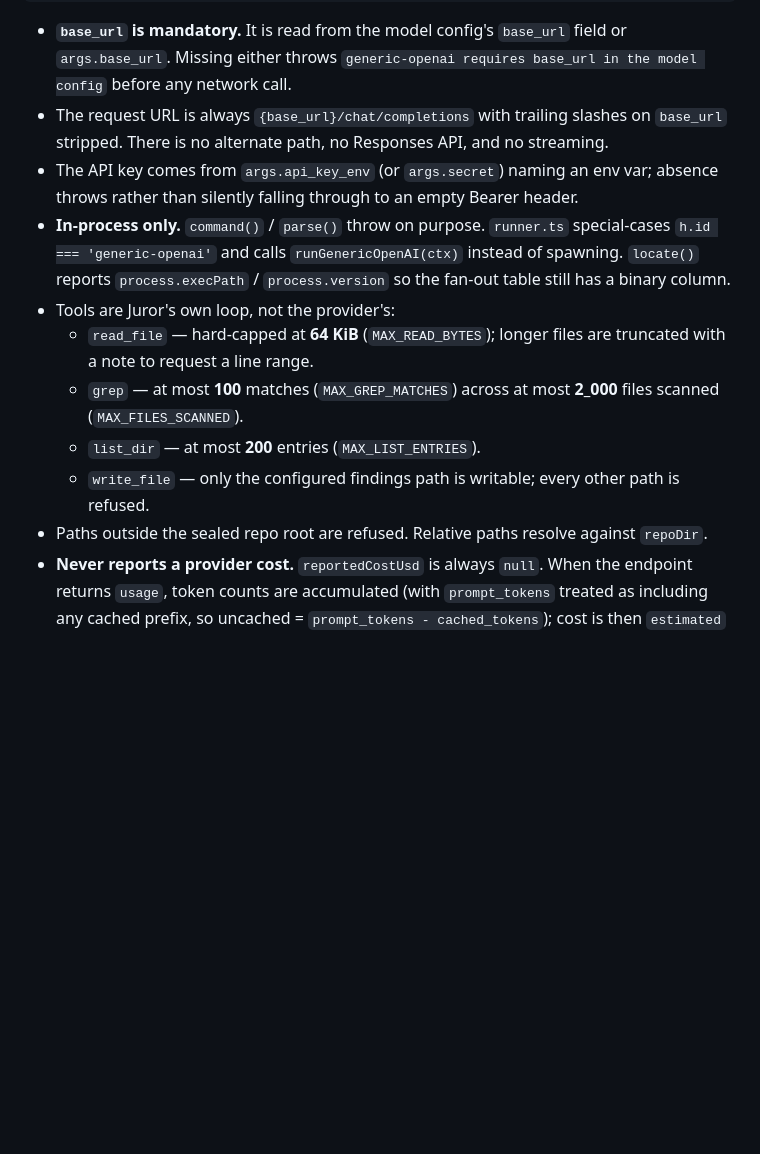
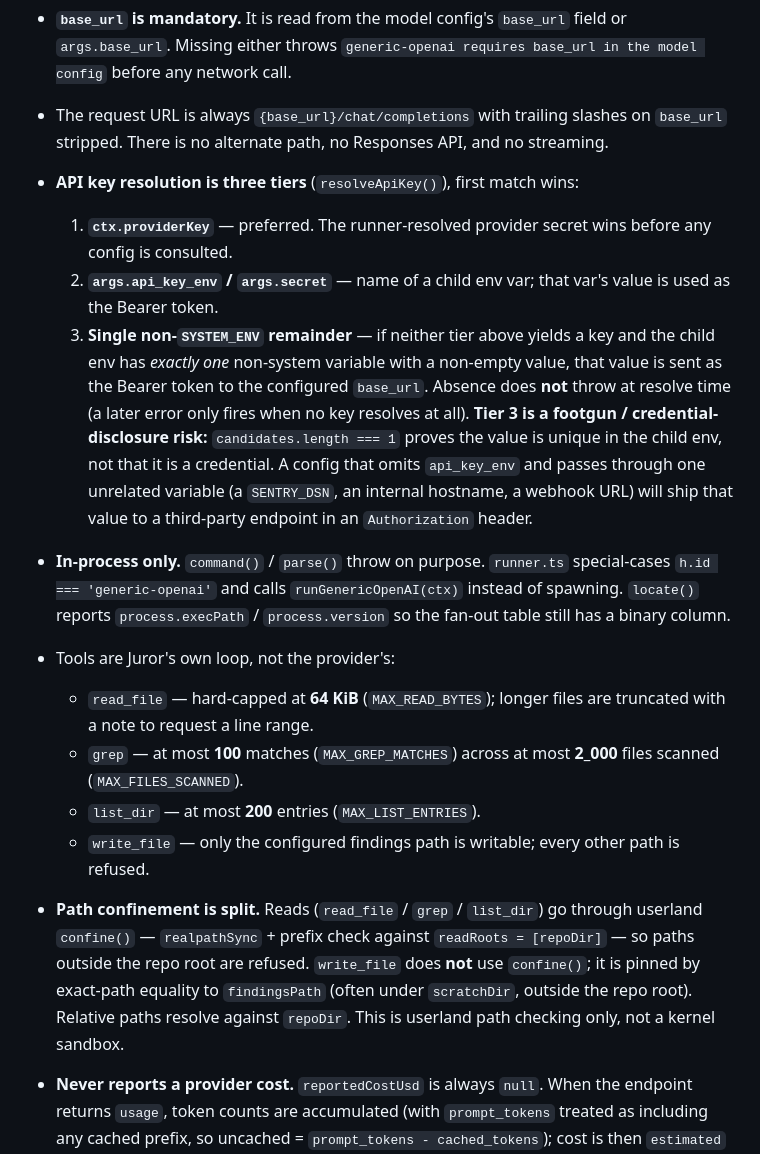
Before and after one commit to Juror-AI/juror, a Markdown page: docs/harness-notes.md, the part around the change. GitHub-like rendering; blank space fills up the shorter version.

Commit message:
docs: correct generic-openai key resolution and path confinement
Document all three resolveApiKey tiers (providerKey, named env,
single non-SYSTEM_ENV remainder), flag tier 3 as a credential-
disclosure footgun, and split read confine() vs write_file findingsPath
pinning without overselling "sealed".

Signed-off-by: AshSgDe29071999 <AshSgDe29071999@users.noreply.github.com>

```diff
--- a/docs/harness-notes.md
+++ b/docs/harness-notes.md
@@ -235,8 +235,20 @@ POST {base_url}/chat/completions
   `generic-openai requires base_url in the model config` before any network call.
 - The request URL is always `{base_url}/chat/completions` with trailing slashes on
   `base_url` stripped. There is no alternate path, no Responses API, and no streaming.
-- The API key comes from `args.api_key_env` (or `args.secret`) naming an env var; absence
-  throws rather than silently falling through to an empty Bearer header.
+- **API key resolution is three tiers** (`resolveApiKey()`), first match wins:
+  1. **`ctx.providerKey`** — preferred. The runner-resolved provider secret wins before
+     any config is consulted.
+  2. **`args.api_key_env` / `args.secret`** — name of a child env var; that var's value is
+     used as the Bearer token.
+  3. **Single non-`SYSTEM_ENV` remainder** — if neither tier above yields a key and the
+     child env has *exactly one* non-system variable with a non-empty value, that value is
+     sent as the Bearer token to the configured `base_url`.
+  Absence does **not** throw at resolve time (a later error only fires when no key resolves
+  at all). **Tier 3 is a footgun / credential-disclosure risk:** `candidates.length === 1`
+  proves the value is unique in the child env, not that it is a credential. A config that
+  omits `api_key_env` and passes through one unrelated variable (a `SENTRY_DSN`, an internal
+  hostname, a webhook URL) will ship that value to a third-party endpoint in an
+  `Authorization` header.
 - **In-process only.** `command()` / `parse()` throw on purpose. `runner.ts` special-cases
   `h.id === 'generic-openai'` and calls `runGenericOpenAI(ctx)` instead of spawning.
   `locate()` reports `process.execPath` / `process.version` so the fan-out table still has
@@ -248,7 +260,13 @@ POST {base_url}/chat/completions
     scanned (`MAX_FILES_SCANNED`).
   - `list_dir` — at most **200** entries (`MAX_LIST_ENTRIES`).
   - `write_file` — only the configured findings path is writable; every other path is refused.
-- Paths outside the sealed repo root are refused. Relative paths resolve against `repoDir`.
+- **Path confinement is split.** Reads (`read_file` / `grep` / `list_dir`) go through
+  userland `confine()` — `realpathSync` + prefix check against `readRoots = [repoDir]` —
+  so paths outside the repo root are refused. `write_file` does **not** use `confine()`;
+  it is pinned by exact-path equality to `findingsPath` (often under `scratchDir`, outside
+  the repo root). Relative paths resolve against `repoDir`. This is userland path checking
+  only, not a kernel sandbox.
+
 - **Never reports a provider cost.** `reportedCostUsd` is always `null`. When the endpoint
   returns `usage`, token counts are accumulated (with `prompt_tokens` treated as including
   any cached prefix, so uncached = `prompt_tokens - cached_tokens`); cost is then
```
